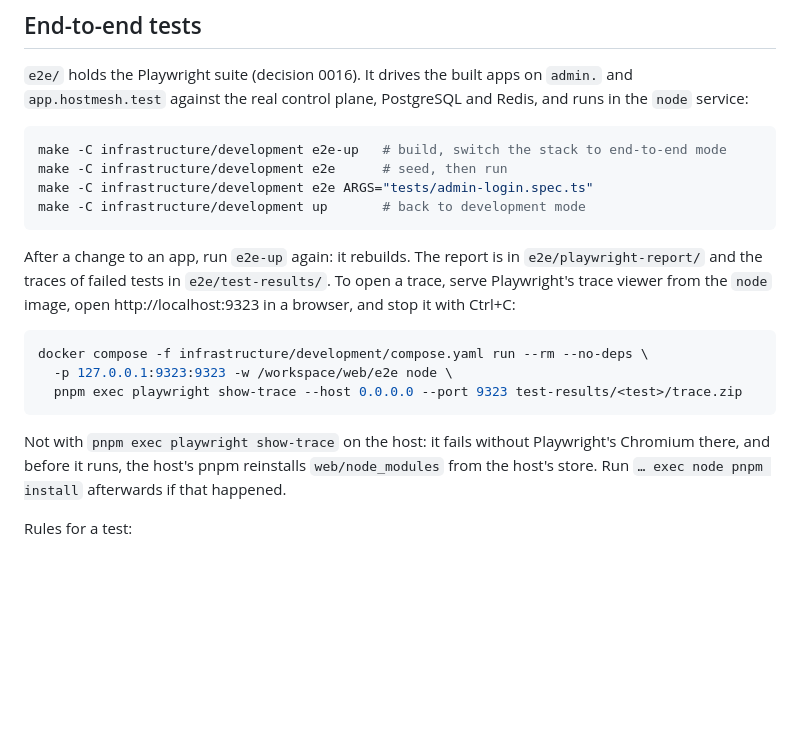
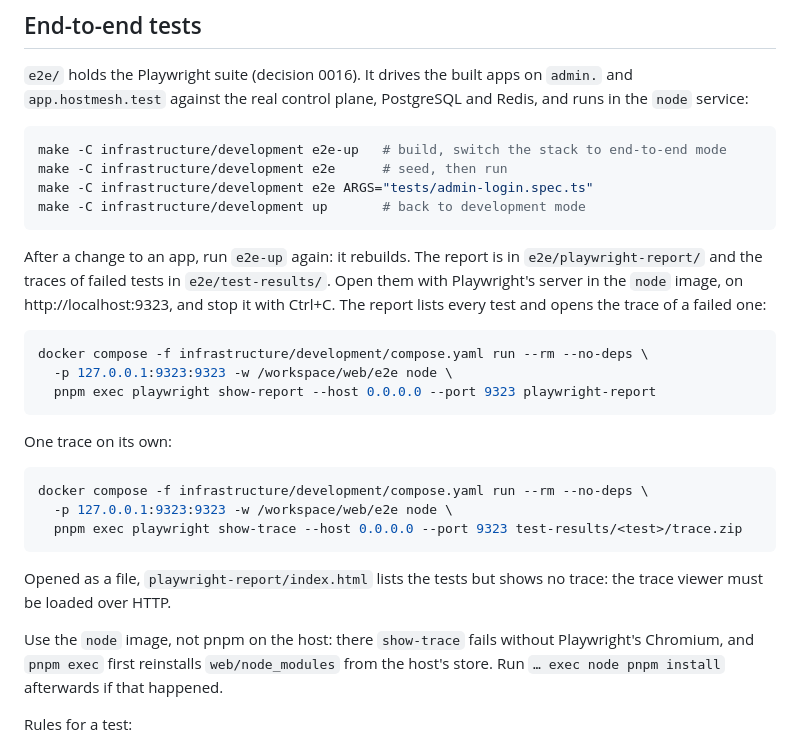
Before and after one commit to hostmesh/hostmesh, a Markdown page: web/README.md, the part around the change. GitHub-like rendering; blank space fills up the shorter version.

Commit message:
docs: open the end-to-end report with show-report from the node image
Opened as a file, the HTML report lists the tests but its trace viewer
refuses to load over file://. Served by playwright show-report from the
node image on a published port, the report opens the trace of a failed
test. The README says so, next to the show-trace command for one trace.

Closes #186

Signed-off-by: Vasileios Ntoufoudis <info@ntoufoudis.com>

````diff
--- a/web/README.md
+++ b/web/README.md
@@ -55,7 +55,15 @@ make -C infrastructure/development e2e ARGS="tests/admin-login.spec.ts"
 make -C infrastructure/development up       # back to development mode
 ```
 
-After a change to an app, run `e2e-up` again: it rebuilds. The report is in `e2e/playwright-report/` and the traces of failed tests in `e2e/test-results/`. To open a trace, serve Playwright's trace viewer from the `node` image, open http://localhost:9323 in a browser, and stop it with Ctrl+C:
+After a change to an app, run `e2e-up` again: it rebuilds. The report is in `e2e/playwright-report/` and the traces of failed tests in `e2e/test-results/`. Open them with Playwright's server in the `node` image, on http://localhost:9323, and stop it with Ctrl+C. The report lists every test and opens the trace of a failed one:
+
+```bash
+docker compose -f infrastructure/development/compose.yaml run --rm --no-deps \
+  -p 127.0.0.1:9323:9323 -w /workspace/web/e2e node \
+  pnpm exec playwright show-report --host 0.0.0.0 --port 9323 playwright-report
+```
+
+One trace on its own:
 
 ```bash
 docker compose -f infrastructure/development/compose.yaml run --rm --no-deps \
@@ -63,7 +71,9 @@ docker compose -f infrastructure/development/compose.yaml run --rm --no-deps \
   pnpm exec playwright show-trace --host 0.0.0.0 --port 9323 test-results/<test>/trace.zip
 ```
 
-Not with `pnpm exec playwright show-trace` on the host: it fails without Playwright's Chromium there, and before it runs, the host's pnpm reinstalls `web/node_modules` from the host's store. Run `… exec node pnpm install` afterwards if that happened.
+Opened as a file, `playwright-report/index.html` lists the tests but shows no trace: the trace viewer must be loaded over HTTP.
+
+Use the `node` image, not pnpm on the host: there `show-trace` fails without Playwright's Chromium, and `pnpm exec` first reinstalls `web/node_modules` from the host's store. Run `… exec node pnpm install` afterwards if that happened.
 
 Rules for a test:
 
````
Also changed, not shown: CHANGELOG.md (+1 -0 lines).
